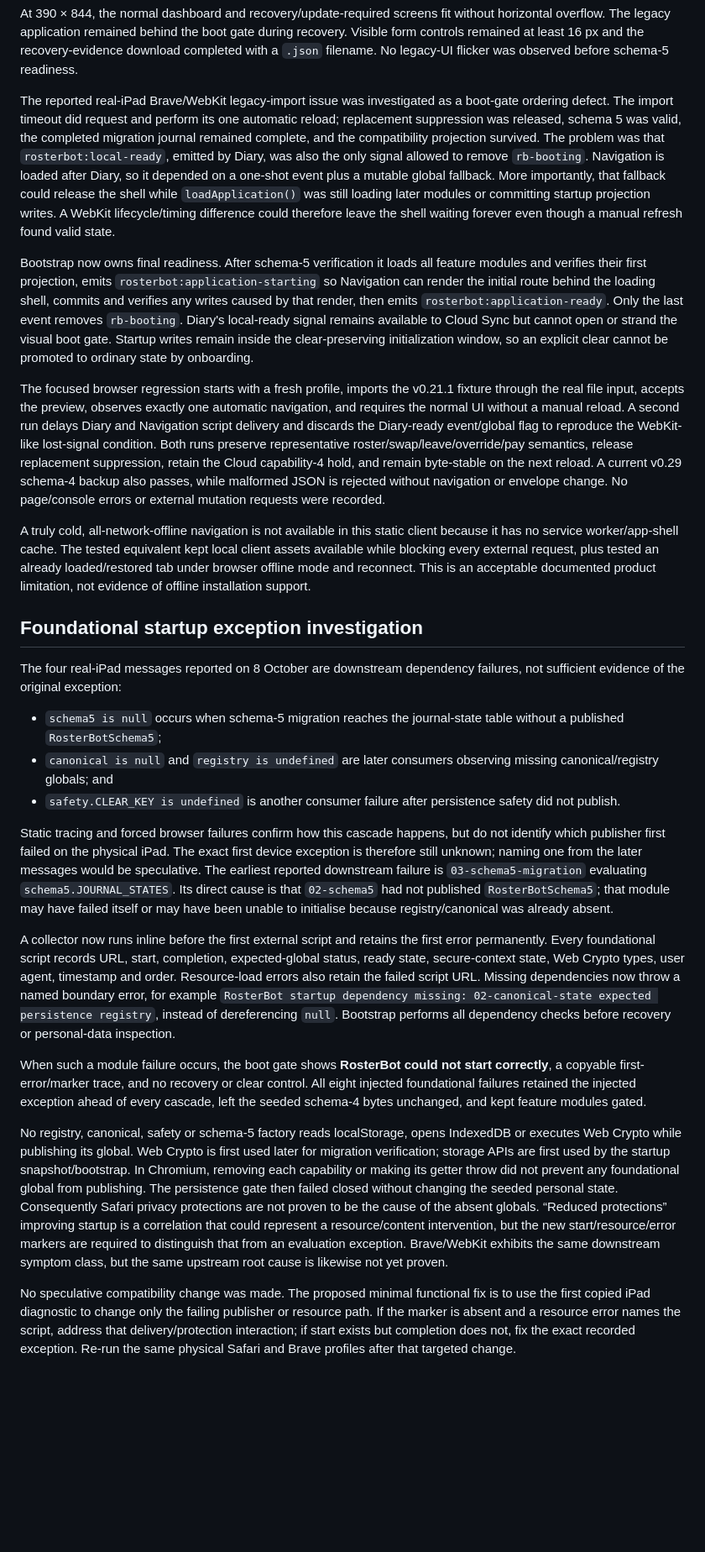
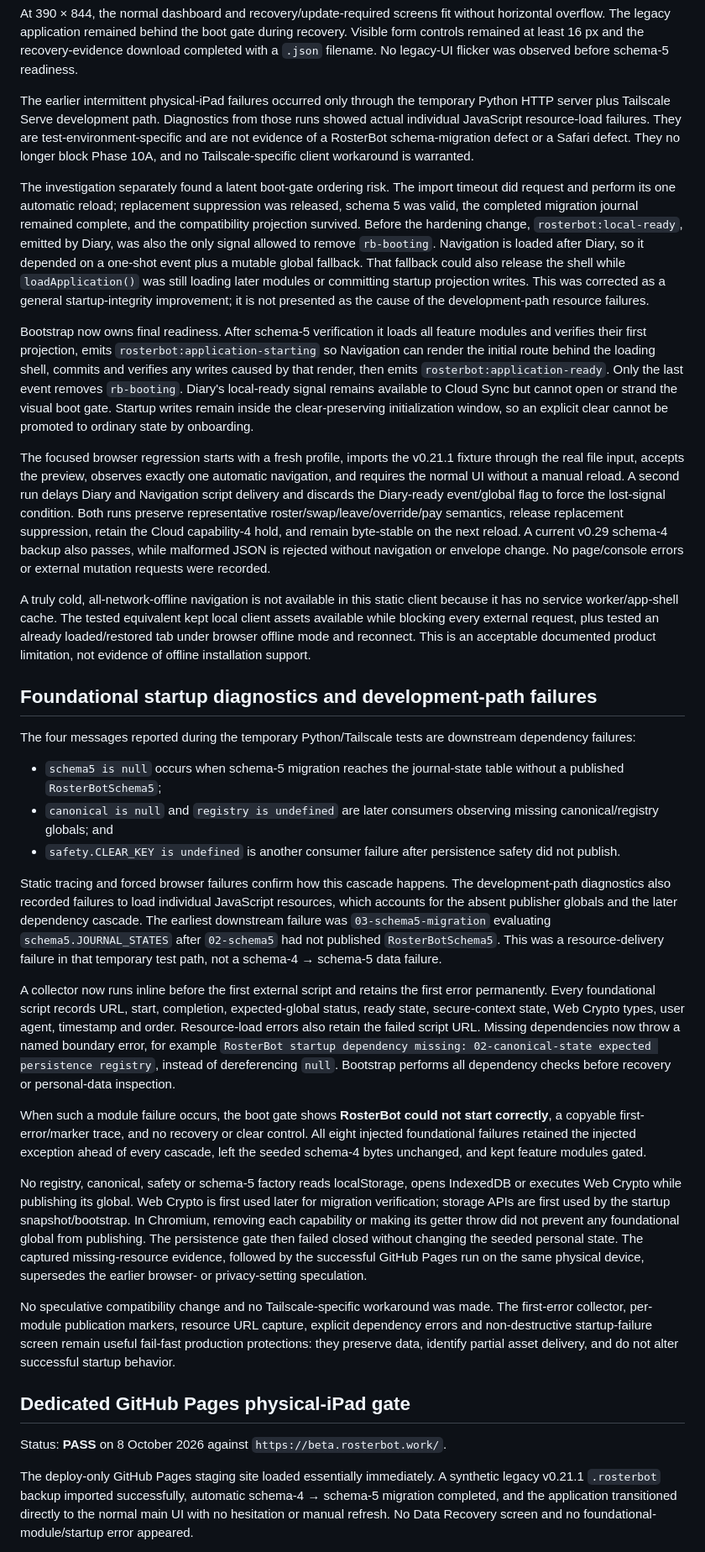
Before and after one commit to TrainTree/rosterbot, a Markdown page: docs/phase10a-real-device-torture.md, the part around one of its changes. Shown at 84% size. Drawn GitHub-style; blank space fills up the shorter version.

Commit message:
docs: close phase 10a and define schema 5 cloud staging

```diff
--- a/docs/phase10a-real-device-torture.md
+++ b/docs/phase10a-real-device-torture.md
@@ -90,17 +94,24 @@ gate during recovery. Visible form controls remained at least 16 px and the
 recovery-evidence download completed with a `.json` filename. No legacy-UI
 flicker was observed before schema-5 readiness.
 
-The reported real-iPad Brave/WebKit legacy-import issue was investigated as a
-boot-gate ordering defect. The import timeout did request and perform its one
-automatic reload; replacement suppression was released, schema 5 was valid,
-the completed migration journal remained complete, and the compatibility
-projection survived. The problem was that `rosterbot:local-ready`, emitted by
-Diary, was also the only signal allowed to remove `rb-booting`. Navigation is
-loaded after Diary, so it depended on a one-shot event plus a mutable global
-fallback. More importantly, that fallback could release the shell while
-`loadApplication()` was still loading later modules or committing startup
-projection writes. A WebKit lifecycle/timing difference could therefore leave
-the shell waiting forever even though a manual refresh found valid state.
+The earlier intermittent physical-iPad failures occurred only through the
+temporary Python HTTP server plus Tailscale Serve development path. Diagnostics
+from those runs showed actual individual JavaScript resource-load failures.
+They are test-environment-specific and are not evidence of a RosterBot
+schema-migration defect or a Safari defect. They no longer block Phase 10A, and
+no Tailscale-specific client workaround is warranted.
+
+The investigation separately found a latent boot-gate ordering risk. The
+import timeout did request and perform its one automatic reload; replacement
+suppression was released, schema 5 was valid, the completed migration journal
+remained complete, and the compatibility projection survived. Before the
+hardening change, `rosterbot:local-ready`, emitted by Diary, was also the only
+signal allowed to remove `rb-booting`. Navigation is loaded after Diary, so it
+depended on a one-shot event plus a mutable global fallback. That fallback
+could also release the shell while `loadApplication()` was still loading later
+modules or committing startup projection writes. This was corrected as a
+general startup-integrity improvement; it is not presented as the cause of the
+development-path resource failures.
 
 Bootstrap now owns final readiness. After schema-5 verification it loads all
 feature modules and verifies their first projection, emits
@@ -116,8 +127,8 @@ The focused browser regression starts with a fresh profile, imports the
 v0.21.1 fixture through the real file input, accepts the preview, observes
 exactly one automatic navigation, and requires the normal UI without a manual
 reload. A second run delays Diary and Navigation script delivery and discards
-the Diary-ready event/global flag to reproduce the WebKit-like lost-signal
-condition. Both runs preserve representative roster/swap/leave/override/pay
+the Diary-ready event/global flag to force the lost-signal condition. Both runs
+preserve representative roster/swap/leave/override/pay
 semantics, release replacement suppression, retain the Cloud capability-4
 hold, and remain byte-stable on the next reload. A current v0.29 schema-4
 backup also passes, while malformed JSON is rejected without navigation or
@@ -131,10 +142,10 @@ tested an already loaded/restored tab under browser offline mode and reconnect.
 This is an acceptable documented product limitation, not evidence of offline
 installation support.
 
-## Foundational startup exception investigation
+## Foundational startup diagnostics and development-path failures
 
-The four real-iPad messages reported on 8 October are downstream dependency
-failures, not sufficient evidence of the original exception:
+The four messages reported during the temporary Python/Tailscale tests are
+downstream dependency failures:
 
 - `schema5 is null` occurs when schema-5 migration reaches the journal-state
   table without a published `RosterBotSchema5`;
@@ -143,14 +154,13 @@ failures, not sufficient evidence of the original exception:
 - `safety.CLEAR_KEY is undefined` is another consumer failure after persistence
   safety did not publish.
 
-Static tracing and forced browser failures confirm how this cascade happens,
-but do not identify which publisher first failed on the physical iPad. The
-exact first device exception is therefore still unknown; naming one from the
-later messages would be speculative. The earliest reported downstream failure
-is `03-schema5-migration` evaluating `schema5.JOURNAL_STATES`. Its direct cause
-is that `02-schema5` had not published `RosterBotSchema5`; that module may have
-failed itself or may have been unable to initialise because registry/canonical
-was already absent.
+Static tracing and forced browser failures confirm how this cascade happens.
+The development-path diagnostics also recorded failures to load individual
+JavaScript resources, which accounts for the absent publisher globals and the
+later dependency cascade. The earliest downstream failure was
+`03-schema5-migration` evaluating `schema5.JOURNAL_STATES` after `02-schema5`
+had not published `RosterBotSchema5`. This was a resource-delivery failure in
+that temporary test path, not a schema-4 → schema-5 data failure.
 
 A collector now runs inline before the first external script and retains the
 first error permanently. Every foundational script records URL, start,
@@ -173,16 +183,24 @@ first used later for migration verification; storage APIs are first used by
 the startup snapshot/bootstrap. In Chromium, removing each capability or
 making its getter throw did not prevent any foundational global from
 publishing. The persistence gate then failed closed without changing the
-seeded personal state. Consequently Safari privacy protections are not proven
-to be the cause of the absent globals. “Reduced protections” improving startup
-is a correlation that could represent a resource/content intervention, but the
-new start/resource/error markers are required to distinguish that from an
-evaluation exception. Brave/WebKit exhibits the same downstream symptom class,
-but the same upstream root cause is likewise not yet proven.
+seeded personal state. The captured missing-resource evidence, followed by the
+successful GitHub Pages run on the same physical device, supersedes the
+earlier browser- or privacy-setting speculation.
 
-No speculative compatibility change was made. The proposed minimal functional
-fix is to use the first copied iPad diagnostic to change only the failing
-publisher or resource path. If the marker is absent and a resource error names
-the script, address that delivery/protection interaction; if start exists but
-completion does not, fix the exact recorded exception. Re-run the same physical
-Safari and Brave profiles after that targeted change.
+No speculative compatibility change and no Tailscale-specific workaround was
+made. The first-error collector, per-module publication markers, resource URL
+capture, explicit dependency errors and non-destructive startup-failure screen
+remain useful fail-fast production protections: they preserve data, identify
+partial asset delivery, and do not alter successful startup behavior.
+
+## Dedicated GitHub Pages physical-iPad gate
+
+Status: **PASS** on 8 October 2026 against
+`https://beta.rosterbot.work/`.
+
+The deploy-only GitHub Pages staging site loaded essentially immediately. A
+synthetic legacy v0.21.1 `.rosterbot` backup imported successfully, automatic
+schema-4 → schema-5 migration completed, and the application transitioned
+directly to the normal main UI with no hesitation or manual refresh. No Data
+Recovery screen and no foundational-module/startup error appeared.
+
```
Also changed, not shown: other parts of docs/phase10a-real-device-torture.md (+36 -27 lines), docs/phase10b-schema5-cloud-staging.md (added, +262 -0 lines).
